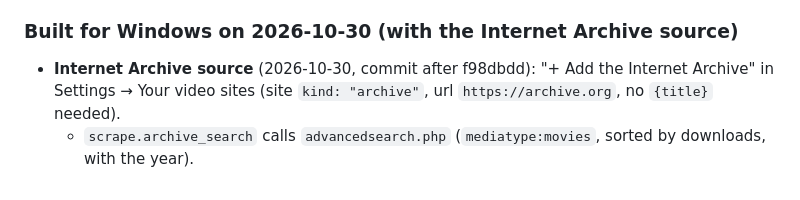
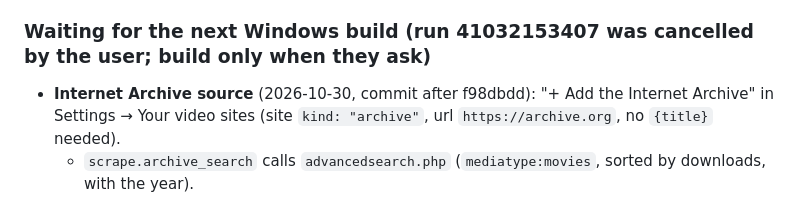
Before and after one commit to zzzorezzz/Claude, a Markdown page: NOTES.md, the part around the change. Rendered like a GitHub page.

Commit message:
NOTES: the Internet Archive build was cancelled [mac only]
Co-Authored-By: Claude Opus 5.5 <noreply@anthropic.com>

```diff
--- a/NOTES.md
+++ b/NOTES.md
@@ -65,7 +65,7 @@ The user wanted it to work like ani-cli on their own (legal) sites. ani-cli's pr
 - **yt-dlp in the builds:** `pip install yt-dlp`, `--hidden-import yt_dlp --collect-submodules yt_dlp`, and the exe self-check requires `yt_dlp`. Android doesn't have it.
 - **Tried for real here** (scratch venv with pywebview, libtorrent, yt-dlp): the hidden window clicked "HD-1" under Dub and caught only the dub stream. All 307 tests pass.
 
-### Built for Windows on 2026-10-30 (with the Internet Archive source)
+### Waiting for the next Windows build (run 41032153407 was cancelled by the user; build only when they ask)
 
 - **Internet Archive source** (2026-10-30, commit after f98dbdd): "+ Add the Internet Archive" in Settings → Your video sites (site `kind: "archive"`, url `https://archive.org`, no `{title}` needed).
   - `scrape.archive_search` calls `advancedsearch.php` (`mediatype:movies`, sorted by downloads, with the year).
```
